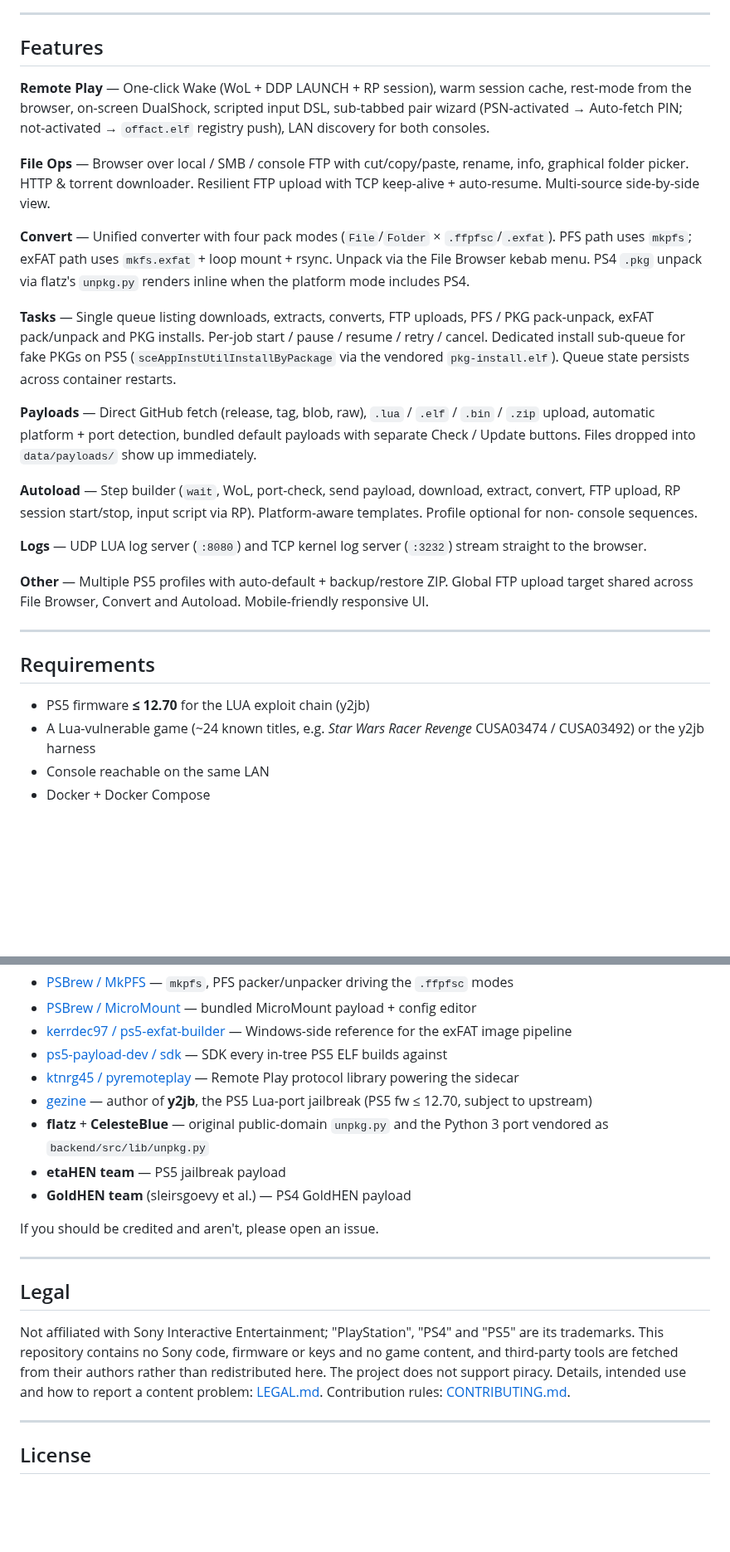
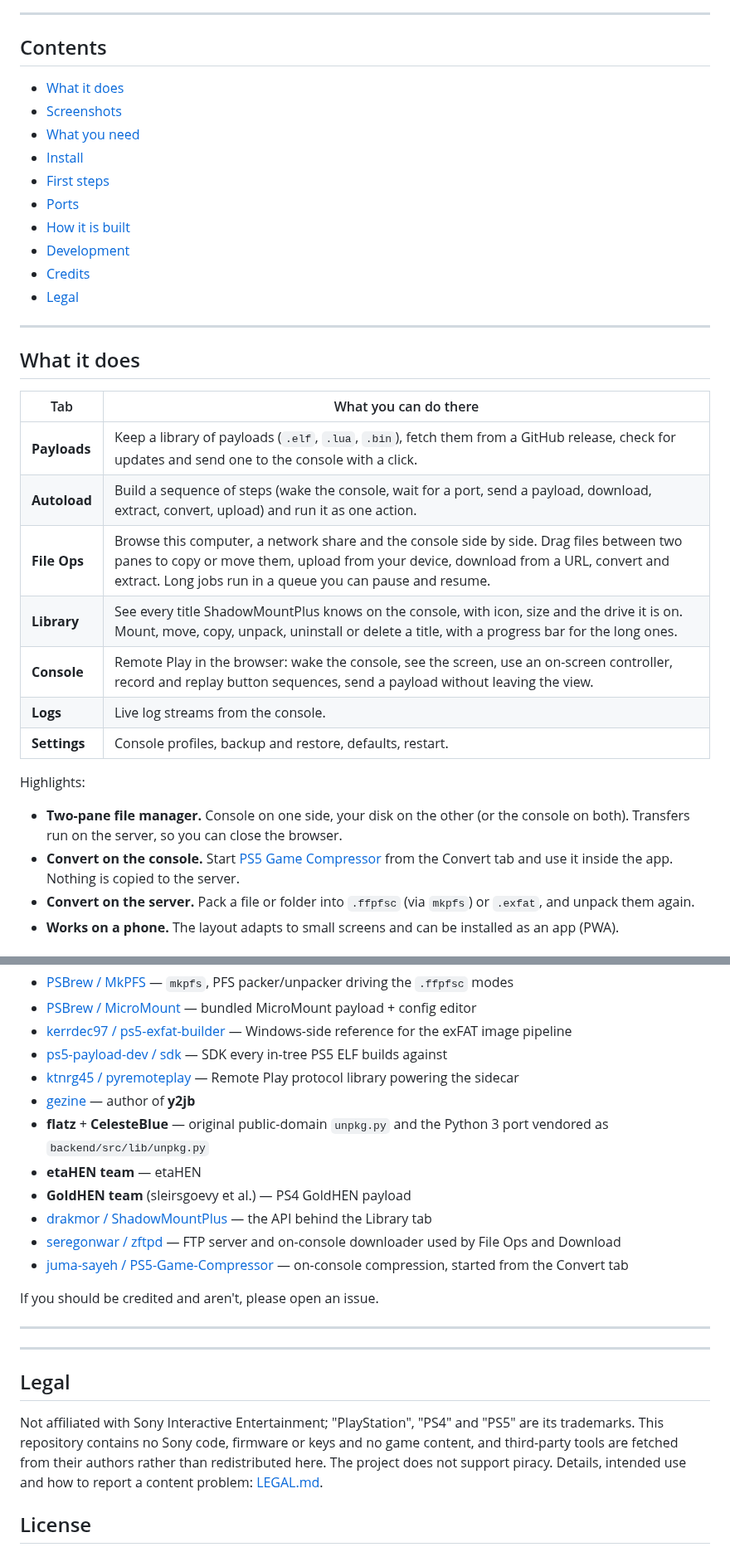
Before and after one commit to quatrixone/p5-manager, a Markdown page: README.md, 2 parts joined by grey strips. Shown at 83% size. Drawn GitHub-style; blank space fills up the shorter version.

```diff
--- a/README.md
+++ b/README.md
@@ -19,55 +19,44 @@ browser tab.
 
 ---
 
-## Features
+## Contents
 
-**Remote Play** — One-click Wake (WoL + DDP LAUNCH + RP session), warm
-session cache, rest-mode from the browser, on-screen DualShock, scripted
-input DSL, sub-tabbed pair wizard (PSN-activated → Auto-fetch PIN;
-not-activated → `offact.elf` registry push), LAN discovery for both
-consoles.
-
-**File Ops** — Browser over local / SMB / console FTP with cut/copy/paste,
-rename, info, graphical folder picker. HTTP & torrent downloader.
-Resilient FTP upload with TCP keep-alive + auto-resume. Multi-source
-side-by-side view.
-
-**Convert** — Unified converter with four pack modes
-(`File`/`Folder` × `.ffpfsc`/`.exfat`). PFS path uses `mkpfs`; exFAT
-path uses `mkfs.exfat` + loop mount + rsync. Unpack via the File
-Browser kebab menu. PS4 `.pkg` unpack via flatz's `unpkg.py` renders
-inline when the platform mode includes PS4.
-
-**Tasks** — Single queue listing downloads, extracts, converts,
-FTP uploads, PFS / PKG pack-unpack, exFAT pack/unpack and PKG
-installs. Per-job start / pause / resume / retry / cancel.
-Dedicated install sub-queue for fake PKGs on PS5
-(`sceAppInstUtilInstallByPackage` via the vendored `pkg-install.elf`).
-Queue state persists across container restarts.
-
-**Payloads** — Direct GitHub fetch (release, tag, blob, raw),
-`.lua` / `.elf` / `.bin` / `.zip` upload, automatic platform + port
-detection, bundled default payloads with separate Check / Update
-buttons. Files dropped into `data/payloads/` show up immediately.
-
-**Autoload** — Step builder (`wait`, WoL, port-check, send payload,
-download, extract, convert, FTP upload, RP session start/stop, input
-script via RP). Platform-aware templates. Profile optional for non-
-console sequences.
-
-**Logs** — UDP LUA log server (`:8080`) and TCP kernel log server
-(`:3232`) stream straight to the browser.
-
-**Other** — Multiple PS5 profiles with auto-default + backup/restore
-ZIP. Global FTP upload target shared across File Browser, Convert and
-Autoload. Mobile-friendly responsive UI.
+- [What it does](#what-it-does)
+- [Screenshots](#screenshots)
+- [What you need](#what-you-need)
+- [Install](#install)
+- [First steps](#first-steps)
+- [Ports](#ports)
+- [How it is built](#how-it-is-built)
+- [Development](#development)
+- [Credits](#credits)
+- [Legal](#legal)
 
 ---
 
-## Requirements
+## What it does
 
-- PS5 firmware **≤ 12.70** for the LUA exploit chain (y2jb)
-- A Lua-vulnerable game (~24 known titles, e.g. *Star Wars Racer
-  Revenge* CUSA03474 / CUSA03492) or the y2jb harness
-- Console reachable on the same LAN
-- Docker + Docker Compose
+| Tab | What you can do there |
+|-----|-----------------------|
+| **Payloads** | Keep a library of payloads (`.elf`, `.lua`, `.bin`), fetch them from a GitHub release, check for updates and send one to the console with a click. |
+| **Autoload** | Build a sequence of steps (wake the console, wait for a port, send a payload, download, extract, convert, upload) and run it as one action. |
+| **File Ops** | Browse this computer, a network share and the console side by side. Drag files between two panes to copy or move them, upload from your device, download from a URL, convert and extract. Long jobs run in a queue you can pause and resume. |
+| **Library** | See every title ShadowMountPlus knows on the console, with icon, size and the drive it is on. Mount, move, copy, unpack, uninstall or delete a title, with a progress bar for the long ones. |
+| **Console** | Remote Play in the browser: wake the console, see the screen, use an on-screen controller, record and replay button sequences, send a payload without leaving the view. |
+| **Logs** | Live log streams from the console. |
+| **Settings** | Console profiles, backup and restore, defaults, restart. |
+
+Highlights:
+
+- **Two-pane file manager.** Console on one side, your disk on the other
+  (or the console on both). Transfers run on the server, so you can close
+  the browser.
+- **Convert on the console.** Start
+  [PS5 Game Compressor](https://github.com/juma-sayeh/PS5-Game-Compressor)
+  from the Convert tab and use it inside the app. Nothing is copied to the
+  server.
+- **Convert on the server.** Pack a file or folder into `.ffpfsc` (via
+  `mkpfs`) or `.exfat`, and unpack them again.
+- **Works on a phone.** The layout adapts to small screens and can be
+  installed as an app (PWA).
+
@@ -188,14 +218,21 @@ repos:
   SDK every in-tree PS5 ELF builds against
 - [ktnrg45 / pyremoteplay](https://github.com/ktnrg45/pyremoteplay) —
   Remote Play protocol library powering the sidecar
-- [gezine](https://github.com/gezine) — author of **y2jb**, the PS5
-  Lua-port jailbreak (PS5 fw ≤ 12.70, subject to upstream)
+- [gezine](https://github.com/gezine) — author of **y2jb**
 - **flatz** + **CelesteBlue** — original public-domain `unpkg.py` and
   the Python 3 port vendored as `backend/src/lib/unpkg.py`
-- **etaHEN team** — PS5 jailbreak payload
+- **etaHEN team** — etaHEN
 - **GoldHEN team** (sleirsgoevy et al.) — PS4 GoldHEN payload
+- [drakmor / ShadowMountPlus](https://github.com/drakmor/ShadowMountPlus) —
+  the API behind the Library tab
+- [seregonwar / zftpd](https://github.com/seregonwar/zftpd) — FTP server
+  and on-console downloader used by File Ops and Download
+- [juma-sayeh / PS5-Game-Compressor](https://github.com/juma-sayeh/PS5-Game-Compressor)
+  — on-console compression, started from the Convert tab
 
 If you should be credited and aren't, please open an issue.
+
+---
 
 ---
 
@@ -206,9 +243,7 @@ and "PS5" are its trademarks. This repository contains no Sony code,
 firmware or keys and no game content, and third-party tools are fetched
 from their authors rather than redistributed here. The project does not
 support piracy. Details, intended use and how to report a content problem:
-[LEGAL.md](LEGAL.md). Contribution rules: [CONTRIBUTING.md](CONTRIBUTING.md).
-
----
+[LEGAL.md](LEGAL.md).
 
 ## License
 
```
Also changed, not shown: other parts of README.md (+113 -72 lines), docs/screenshots/convert.png (added), docs/screenshots/file-ops-two-panes.png (added), docs/screenshots/library-game.png (added), docs/screenshots/library-phone.png (added), docs/screenshots/library.png (added), 3 other files.
